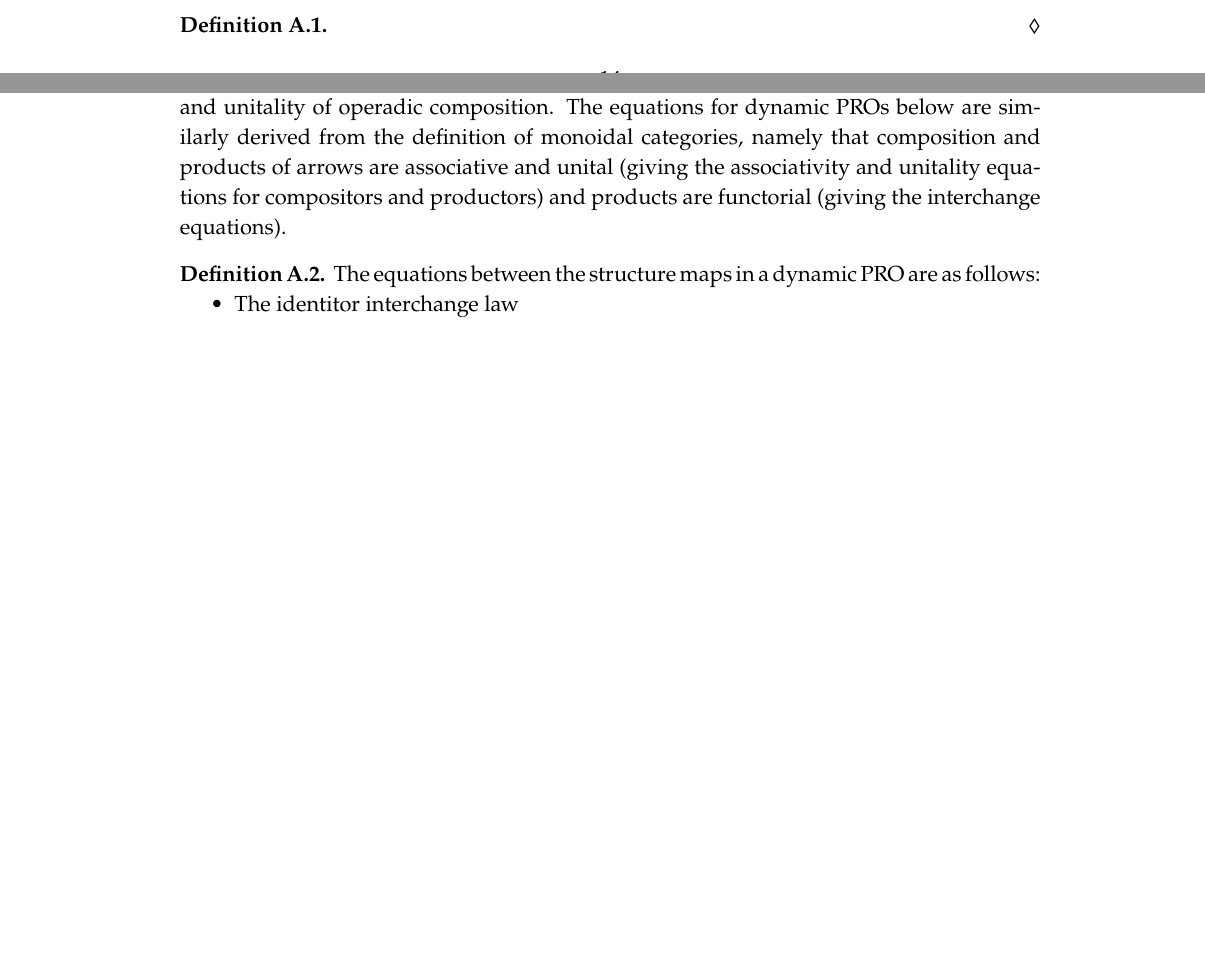
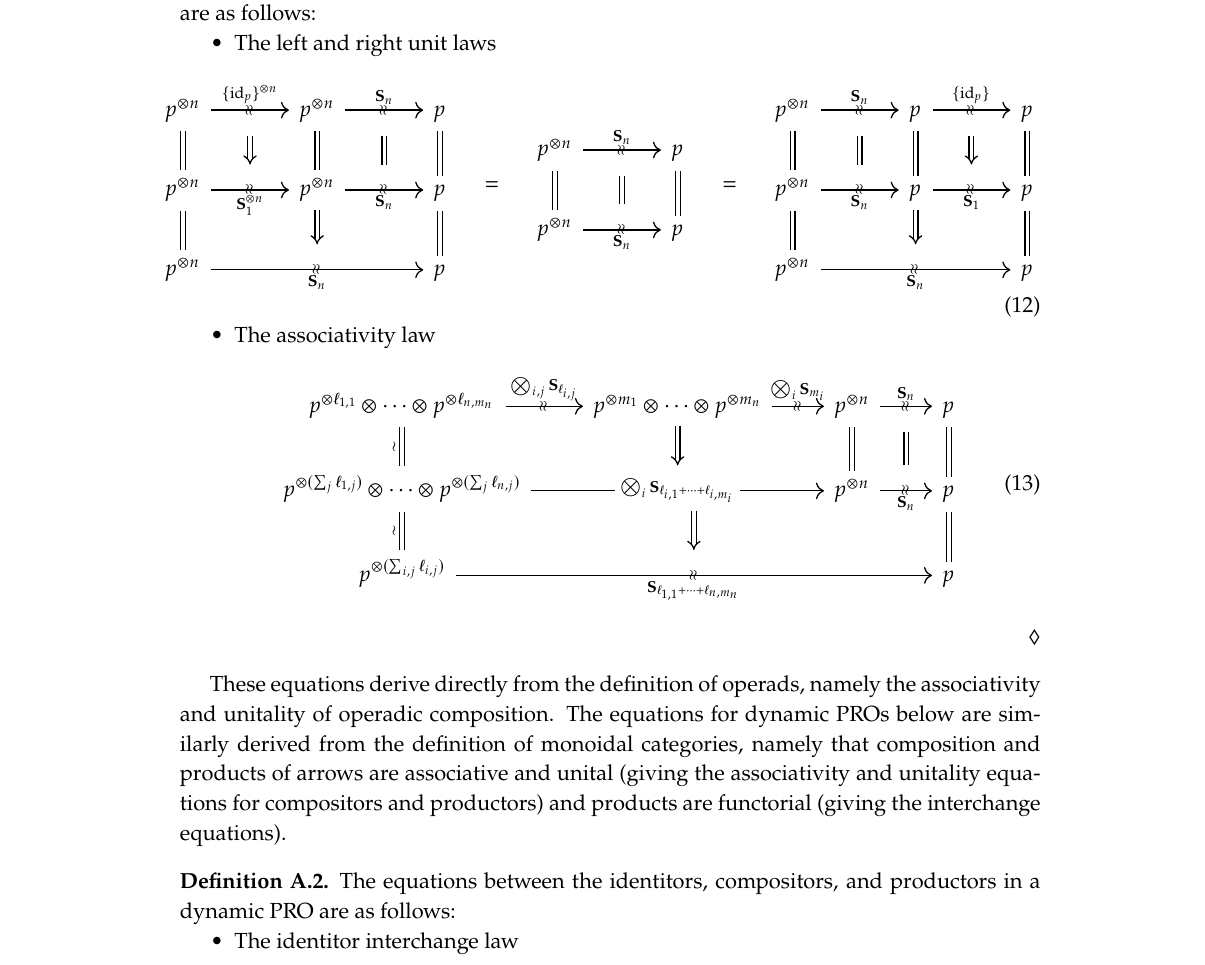
Before and after one commit to dspivak/adaptive, a LaTeX book (adaptives.tex): two parts of pages 14 and 15 of 18 before the commit and part of page 15 of 18 after it, the two joined at a grey line, cut at the place of the change, the shorter picture padded with empty space. Compiled offline with pdfLaTeX.

Commit message:
equations

```diff
--- a/adaptives.tex
+++ b/adaptives.tex
@@ -1099,13 +1099,48 @@ This is proven in \cref{proofs}.
 We now present the equations that must be satisfied by the structure maps in dynamic operads and PROs. While we only provide these for the single-object variant of dynamic multicategories and monoidal categories, respectively, the equations in the general case are entirely analogous.
 
 \begin{definition}\label{operadequations}
-
+The equations between the identitors and compositors in a dynamic operad are as follows:
+\begin{itemize}
+	\item The left and right unit laws
+\begin{equation}\label{eqn.operad_unit}
+\hspace{-1.4cm}  \begin{tikzcd}[column sep=large, ampersand replacement=\&]
+  p^{\otimes n} \dar[equals] \ar[r, slash, "\{\id_p\}^{\otimes n}", ""' name=R] \& p^{\otimes n} \rar[slash, ""' name=S]{\S_n} \dar[equals] \& p \dar[equals] \\
+  p^{\otimes n} \dar[equals] \ar[r,""' name=U,""{name=W,below},slash,swap,"\S_1^{\otimes n}"] \& p^{\otimes n} \ar[r,""' name=V,slash,swap,"\S_n"] \& p \dar[equals] \\
+  p^{\otimes n} \ar[slash, ""{name=T}]{rr}[swap]{\S_n} \& \& p
+  \arrow[Rightarrow,shorten=7,from=W-|T,to=T]
+  \arrow[Rightarrow,shorten=7,from=R,to=U]
+  \arrow[equals,shorten=7,from=S,to=V]
+  \end{tikzcd} \quad = \quad \begin{tikzcd}[column sep=large, ampersand replacement=\&]
+p^{\otimes n} \dar[equals] \rar[slash,""{name=S, below}]{\S_n} \& p \dar[equals] \\
+p^{\otimes n} \rar[slash, ""{name=T, above},swap]{\S_n} \& p
+\arrow[equals,shorten=7,from=S,to=T]
+  \end{tikzcd} \quad = \quad \begin{tikzcd}[column sep=large, ampersand replacement=\&]
+  p^{\otimes n} \dar[equals] \ar[r, slash, "\S_n", ""' name=R] \& p \rar[slash, ""' name=S]{\{\id_p\}} \dar[equals] \& p \dar[equals] \\
+  p^{\otimes n} \dar[equals] \ar[r,""' name=U,""{name=W,below},slash,swap,"\S_n"] \& p \ar[r,""' name=V,slash,swap,"\S_1"] \& p \dar[equals] \\
+  p^{\otimes n} \ar[slash, ""{name=T}]{rr}[swap]{\S_n} \& \& p
+  \arrow[Rightarrow,shorten=7,from=W-|T,to=T]
+  \arrow[equals,shorten=7,from=R,to=U]
+  \arrow[Rightarrow,shorten=7,from=S,to=V]
+  \end{tikzcd}
+\end{equation}
+	\item The associativity law
+\begin{equation}\label{eqn.operad_assoc}
+  \begin{tikzcd}[ampersand replacement=\&]
+  p^{\otimes \ell_{1,1}} \otimes \cdots \otimes p^{\otimes \ell_{n,m_n}} \dar[equals,swap,"\wr"] \ar[r, slash, "\bigotimes_{i,j} \S_{\ell_{i,j}}", ""' name=U] \& p^{\otimes m_1} \otimes \cdots \otimes p^{\otimes m_n} \ar[r, slash, "\bigotimes_i \S_{m_i}"] \& p^{\otimes n} \dar[equals] \rar[slash, ""' name=V]{\S_n} \& p \dar[equals] \\
+  p^{\otimes (\sum_j \ell_{1,j})} \otimes \cdots \otimes p^{\otimes (\sum_j \ell_{n,j})} \dar[equals,swap,"\wr"] \ar[slash, ""{name=W,above},""{name=S, below}]{rr}[description]{\bigotimes_i \S_{\ell_{i,1} + \cdots + \ell_{i,m_i}}} \& \& p^{\otimes n} \rar[slash,swap,""' name=X]{\S_n} \& p \dar[equals] \\
+  p^{\otimes (\sum_{i,j} \ell_{i,j})} \ar[slash, ""{name=T}]{rrr}[swap]{\S_{\ell_{1,1} + \cdots + \ell_{n,m_n}}} \& \& \& p
+  \arrow[Rightarrow,shorten=7,from=U-|W,to=W]
+  \arrow[equals,shorten=7,from=V,to=X]
+  \arrow[Rightarrow,shorten=7,from=S-|T,to=T]
+  \end{tikzcd}
+\end{equation}
+\end{itemize}
 \end{definition}
 
 These equations derive directly from the definition of operads, namely the associativity and unitality of operadic composition. The equations for dynamic PROs below are similarly derived from the definition of monoidal categories, namely that composition and products of arrows are associative and unital (giving the associativity and unitality equations for compositors and productors) and products are functorial (giving the interchange equations).
 
 \begin{definition}\label{PROequations}
-The equations between the structure maps in a dynamic PRO are as follows:
+The equations between the identitors, compositors, and productors in a dynamic PRO are as follows:
 \begin{itemize}
 	\item The identitor interchange law
 \begin{equation}\label{eqn.id_inter}
```
Also changed, not shown: adaptives.tex (2 more changed lines).
